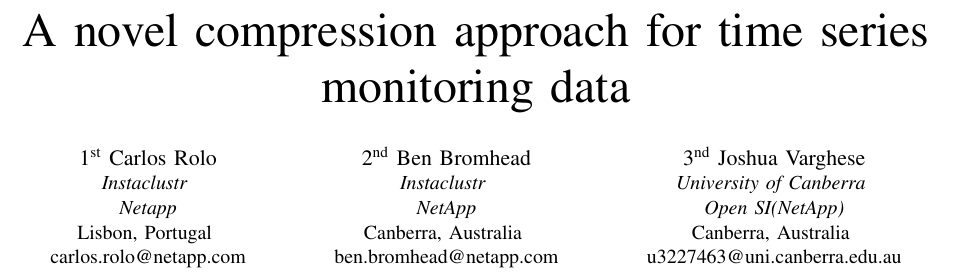
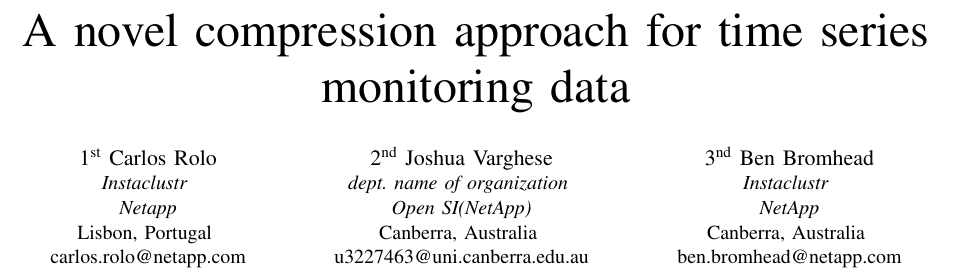
Before and after one commit to instaclustr/atsc, a LaTeX paper (publications/latex_source/whitepaper.tex): part of page 1 of 7, cut so that both start at the same text. Compiled offline with pdfLaTeX.

Commit message:
Minor fixes

```diff
--- a/publications/latex_source/whitepaper.tex
+++ b/publications/latex_source/whitepaper.tex
@@ -25,17 +25,17 @@
 Lisbon, Portugal \\
 carlos.rolo@netapp.com}
 \and
-\IEEEauthorblockN{2\textsuperscript{nd} Ben Bromhead}
+\IEEEauthorblockN{2\textsuperscript{nd} Joshua Varghese}
+\IEEEauthorblockA{\textit{dept. name of organization} \\
+\textit{Open SI(NetApp)}\\
+Canberra, Australia \\
+u3227463@uni.canberra.edu.au}
+\and
+\IEEEauthorblockN{3\textsuperscript{nd} Ben Bromhead}
 \IEEEauthorblockA{\textit{Instaclustr} \\
 \textit{NetApp}\\
 Canberra, Australia \\
 ben.bromhead@netapp.com}
-\and
-\IEEEauthorblockN{3\textsuperscript{nd} Joshua Varghese}
-\IEEEauthorblockA{\textit{University of Canberra} \\
-\textit{Open SI(NetApp)}\\
-Canberra, Australia \\
-u3227463@uni.canberra.edu.au}
 }
 
 \maketitle
```
Also changed, not shown: publications/latex_source/whitepaper.tex (2 more changed lines).
